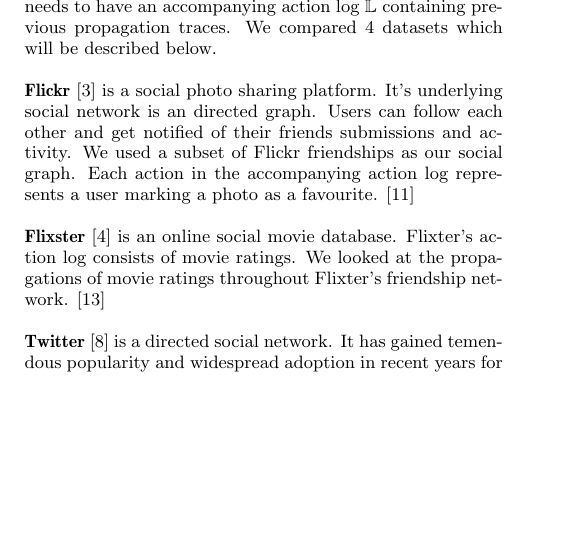
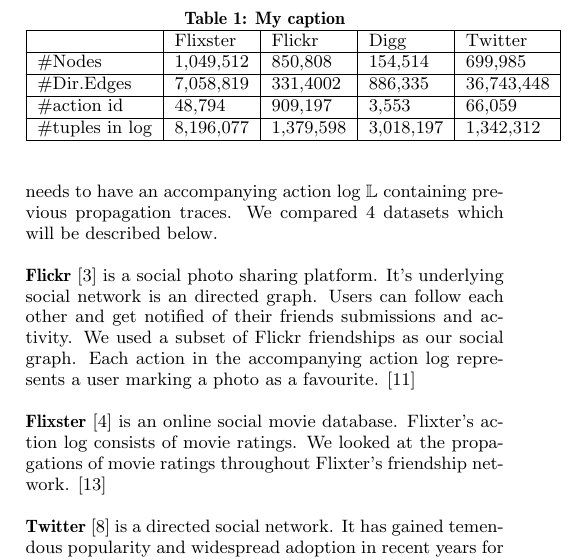
Before and after one commit to steinarbragi/influ-python, a LaTeX paper (paper/influence.tex): part of one column of page 3 of 4, cut at the place of the change, the shorter picture padded with empty space. Compiled offline with pdfLaTeX.

Commit message:
add statistic of dataset

```diff
--- a/paper/influence.tex
+++ b/paper/influence.tex
@@ -198,7 +198,19 @@
 
 
  \cite{DBLP:journals/corr/abs-1202-3162}
-
+\begin{table}[]
+	\centering
+	\caption{My caption}
+	\label{my-label}
+	\begin{tabular}{|l|l|l|l|l|}
+		\hline
+		& Flixster  & Flickr    & Digg      & Twitter    \\ \hline
+		\#Nodes         & 1,049,512 & 850,808   & 154,514   & 699,985    \\ \hline
+		\#Dir.Edges     & 7,058,819 & 331,4002  & 886,335   & 36,743,448 \\ \hline
+		\#action id     & 48,794    & 909,197   & 3,553     & 66,059     \\ \hline
+		\#tuples in log & 8,196,077 & 1,379,598 & 3,018,197 & 1,342,312  \\ \hline
+	\end{tabular}
+\end{table}
 
 \section{Experiments and results}
 \textbf{TODO: Compare the performance of the credit distribution model with the different datasets}
```
